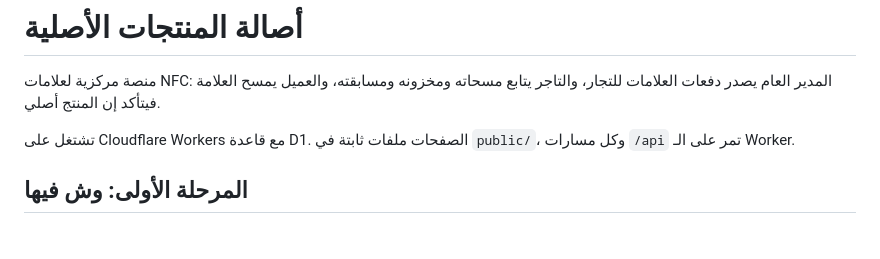
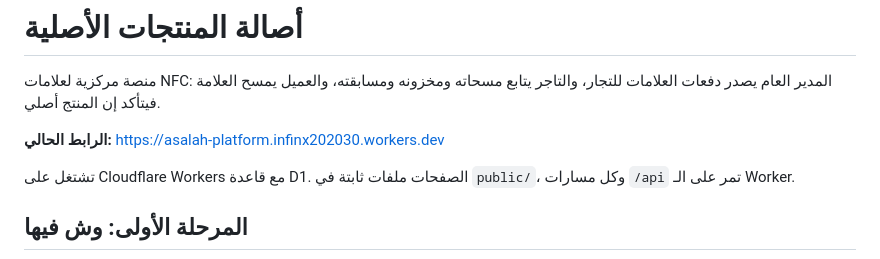
Before and after one commit to aalhmady-cmyk/asalah-platform, a Markdown page: README.md, the part around the change. Rendered like a GitHub page; blank space fills up the shorter version.

Commit message:
إضافة رابط النظام المنشور
Co-Authored-By: Claude Opus 5.5 <noreply@anthropic.com>
Claude-Session: https://claude.ai/code/session_01FVUXyM32YL45PP7Z8AzA2i

```diff
--- a/README.md
+++ b/README.md
@@ -1,6 +1,8 @@
 # أصالة المنتجات الأصلية
 
 منصة مركزية لعلامات NFC: المدير العام يصدر دفعات العلامات للتجار، والتاجر يتابع مسحاته ومخزونه ومسابقته، والعميل يمسح العلامة فيتأكد إن المنتج أصلي.
+
+**الرابط الحالي:** https://asalah-platform.infinx202030.workers.dev
 
 تشتغل على Cloudflare Workers مع قاعدة D1. الصفحات ملفات ثابتة في `public/`، وكل مسارات `/api` تمر على الـ Worker.
 
```
